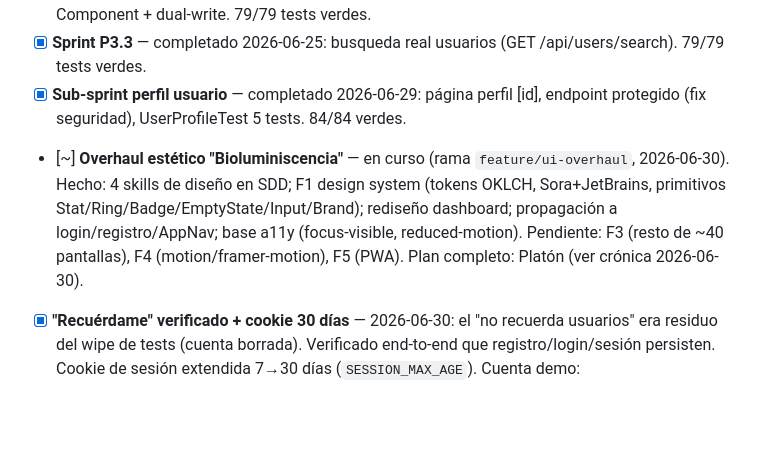
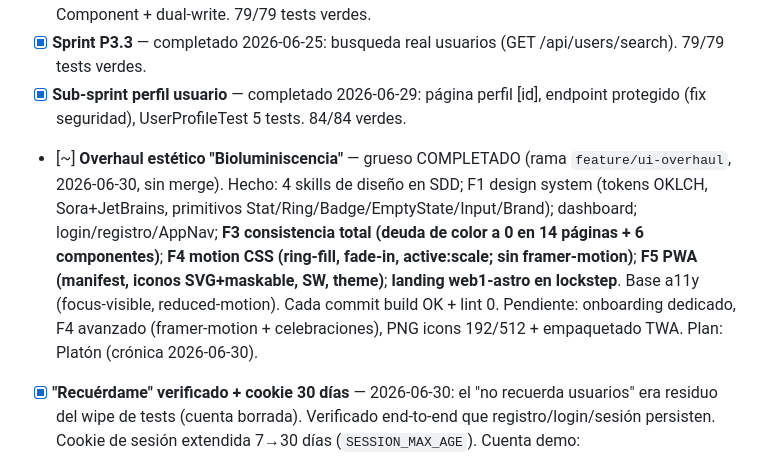
Before and after one commit to LiherRiosRuiz/tracklife, a Markdown page: docs/Pendientes.md, the part around the change. Rendered like a GitHub page; blank space fills up the shorter version.

Commit message:
docs: estado del overhaul (F3/F4/F5/landing) en cronica y pendientes
Co-Authored-By: Claude Opus 4.8 <noreply@anthropic.com>

```diff
--- a/docs/Pendientes.md
+++ b/docs/Pendientes.md
@@ -42,7 +42,7 @@ Para el roadmap detallado de sprints futuros ver [[Roadmap TrackLife]].
 - [x] **Sprint P3.2** — completado 2026-06-25: httpOnly cookie via Route Handlers + Dashboard Server Component + dual-write. 79/79 tests verdes.
 - [x] **Sprint P3.3** — completado 2026-06-25: busqueda real usuarios (GET /api/users/search). 79/79 tests verdes.
 - [x] **Sub-sprint perfil usuario** — completado 2026-06-29: página perfil [id], endpoint protegido (fix seguridad), UserProfileTest 5 tests. 84/84 verdes.
-- [~] **Overhaul estético "Bioluminiscencia"** — en curso (rama `feature/ui-overhaul`, 2026-06-30). Hecho: 4 skills de diseño en SDD; F1 design system (tokens OKLCH, Sora+JetBrains, primitivos Stat/Ring/Badge/EmptyState/Input/Brand); rediseño dashboard; propagación a login/registro/AppNav; base a11y (focus-visible, reduced-motion). Pendiente: F3 (resto de ~40 pantallas), F4 (motion/framer-motion), F5 (PWA). Plan completo: Platón (ver crónica 2026-06-30).
+- [~] **Overhaul estético "Bioluminiscencia"** — grueso COMPLETADO (rama `feature/ui-overhaul`, 2026-06-30, sin merge). Hecho: 4 skills de diseño en SDD; F1 design system (tokens OKLCH, Sora+JetBrains, primitivos Stat/Ring/Badge/EmptyState/Input/Brand); dashboard; login/registro/AppNav; **F3 consistencia total (deuda de color a 0 en 14 páginas + 6 componentes)**; **F4 motion CSS (ring-fill, fade-in, active:scale; sin framer-motion)**; **F5 PWA (manifest, iconos SVG+maskable, SW, theme)**; **landing web1-astro en lockstep**. Base a11y (focus-visible, reduced-motion). Cada commit build OK + lint 0. Pendiente: onboarding dedicado, F4 avanzado (framer-motion + celebraciones), PNG icons 192/512 + empaquetado TWA. Plan: Platón (crónica 2026-06-30).
 - [x] **"Recuérdame" verificado + cookie 30 días** — 2026-06-30: el "no recuerda usuarios" era residuo del wipe de tests (cuenta borrada). Verificado end-to-end que registro/login/sesión persisten. Cookie de sesión extendida 7→30 días (`SESSION_MAX_AGE`). Cuenta demo: `demo@tracklife.test` / `password123`.
 - [ ] **Auth cookie-only (sin localStorage)** — DIRECCIÓN A LARGO PLAZO. Hoy hay dos fuentes de verdad (cookie httpOnly para SSR + localStorage para client). Migrar TODAS las llamadas API a route handlers same-origin (BFF) que adjunten el token desde la cookie server-side → eliminar token de JS (cierra superficie XSS) + sliding refresh (middleware) para que usuarios activos nunca caduquen. Es el P5.1 "retirar localStorage" + "migrar 18 páginas client". Sprint dedicado.
 - [ ] **Páginas con datos reales** — calendario, progreso (recharts), plan nutricional, favoritos, comunidad (P4 en [[Roadmap TrackLife]])
```
Also changed, not shown: 1 other file.
